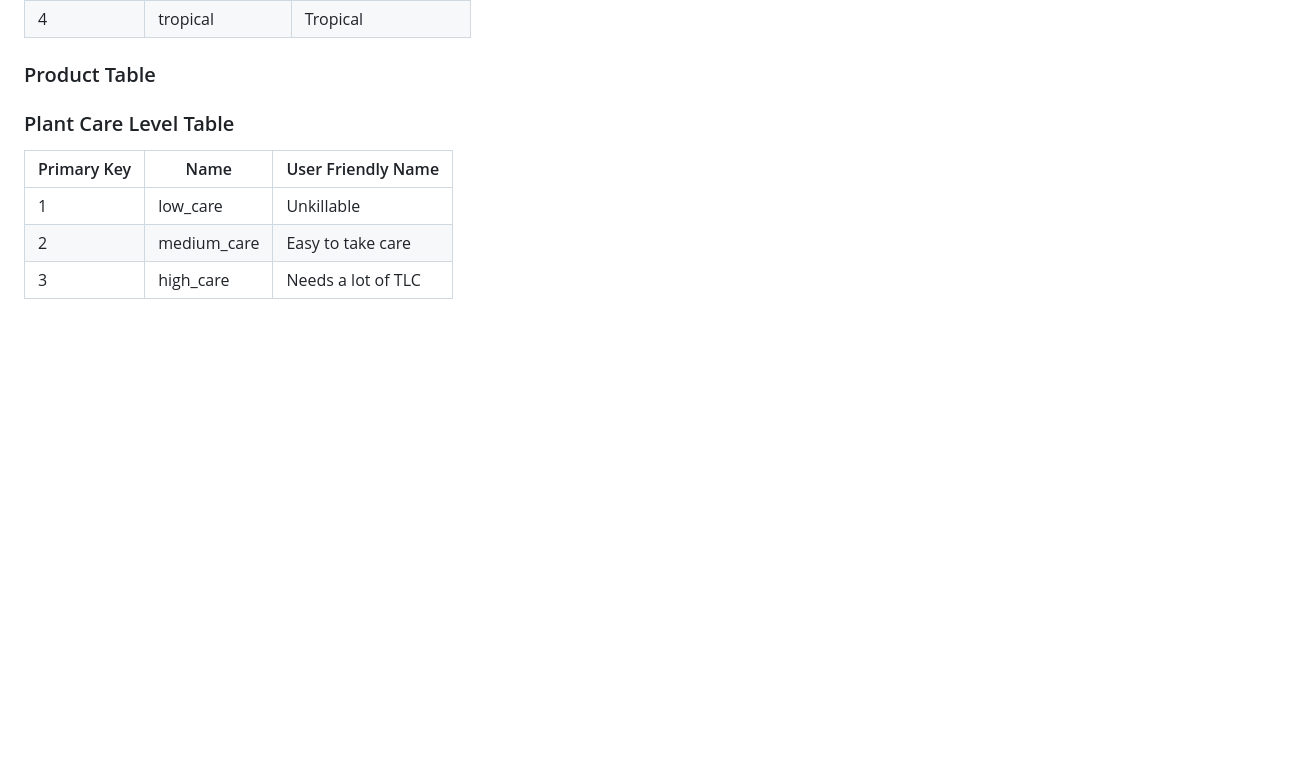
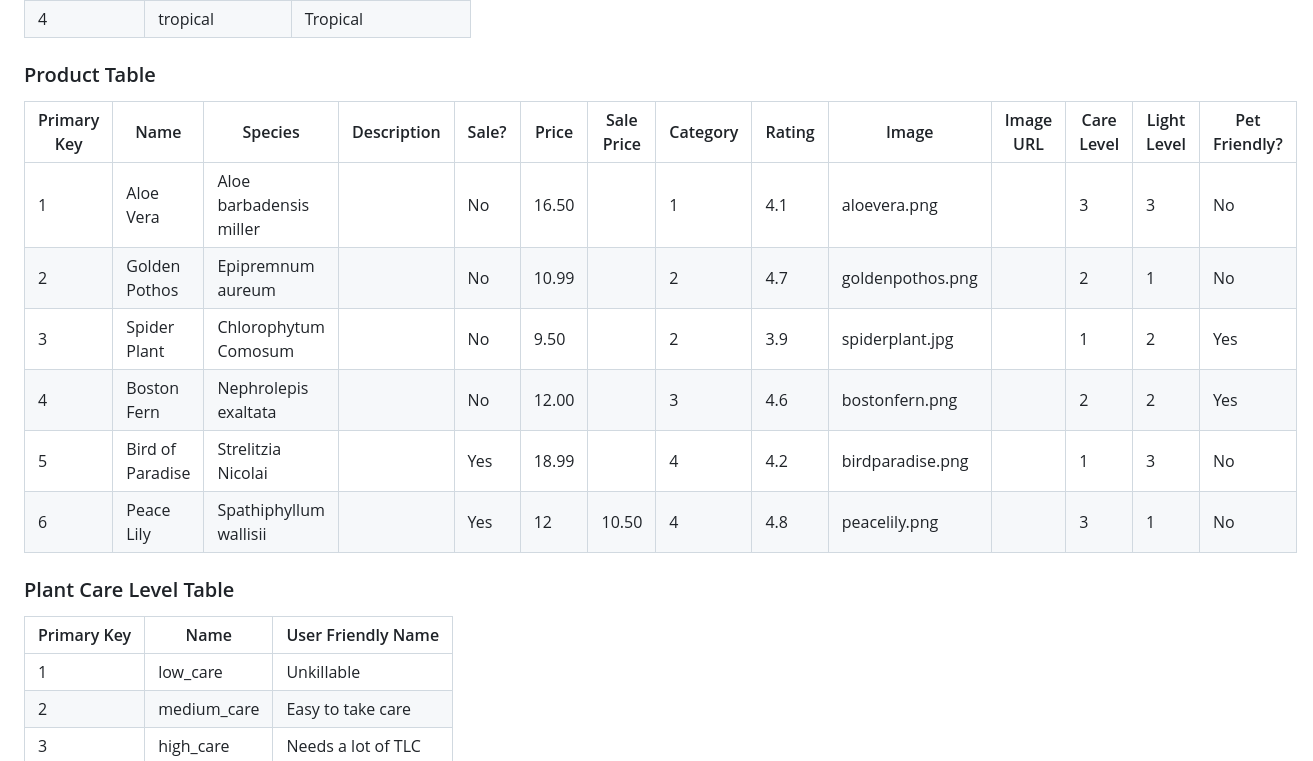
Before and after one commit to rachelcluke/hygge-houseplants, a Markdown page: README.md, the part around the change printed below. GitHub-like rendering; blank space fills up the shorter version.

Commit message:
readme - product table added

```diff
--- a/README.md
+++ b/README.md
@@ -217,5 +217,12 @@ The first design phase of the database models was mapped out using [DrawSQL](htt
 
 ### Product Table
 
-<!--TODO: add product table once image urls are configured-->
+| Primary Key | Name             | Species                 | Description | Sale? | Price | Sale Price | Category | Rating | Image            | Image URL | Care Level | Light Level | Pet Friendly? |
+|-------------|------------------|-------------------------|-------------|-------|-------|------------|----------|--------|------------------|-----------|------------|-------------|---------------|
+| 1           | Aloe Vera        | Aloe barbadensis miller |             | No    | 16.50 |            | 1        | 4.1    | aloevera.png     |           | 3          | 3           | No            |
+| 2           | Golden Pothos    | Epipremnum aureum       |             | No    | 10.99 |            | 2        | 4.7    | goldenpothos.png |           | 2          | 1           | No            |
+| 3           | Spider Plant     | Chlorophytum Comosum    |             | No    | 9.50  |            | 2        | 3.9    | spiderplant.jpg  |           | 1          | 2           | Yes           |
+| 4           | Boston Fern      | Nephrolepis exaltata    |             | No    | 12.00 |            | 3        | 4.6    | bostonfern.png   |           | 2          | 2           | Yes           |
+| 5           | Bird of Paradise | Strelitzia Nicolai      |             | Yes   | 18.99 |            | 4        | 4.2    | birdparadise.png |           | 1          | 3           | No            |
+| 6           | Peace Lily       | Spathiphyllum wallisii  |             | Yes   | 12    | 10.50      | 4        | 4.8    | peacelily.png    |           | 3          | 1           | No            |
 
```
Also changed, not shown: other parts of README.md (+1 -0 lines).
